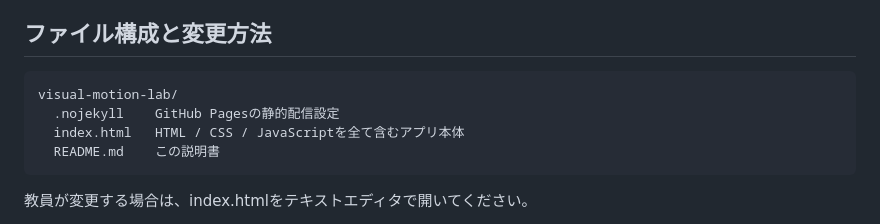
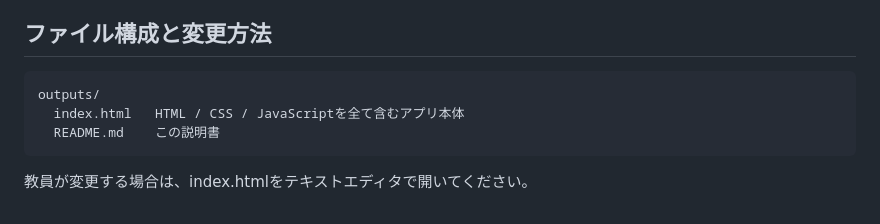
Before and after one commit to kkodamalab/visual-motion-lab, a Markdown page: README.md, the part around one of its changes. Drawn GitHub-style.

````diff
--- a/README.md
+++ b/README.md
@@ -153,8 +155,7 @@ CSS pxは物理的なmmや視角のdegreeとは異なります。3Dのmも仮想
 ## ファイル構成と変更方法
 
 ```text
-visual-motion-lab/
-  .nojekyll    GitHub Pagesの静的配信設定
+outputs/
   index.html   HTML / CSS / JavaScriptを全て含むアプリ本体
   README.md    この説明書
 ```
````
Also changed, not shown: other parts of README.md (+7 -5 lines).
